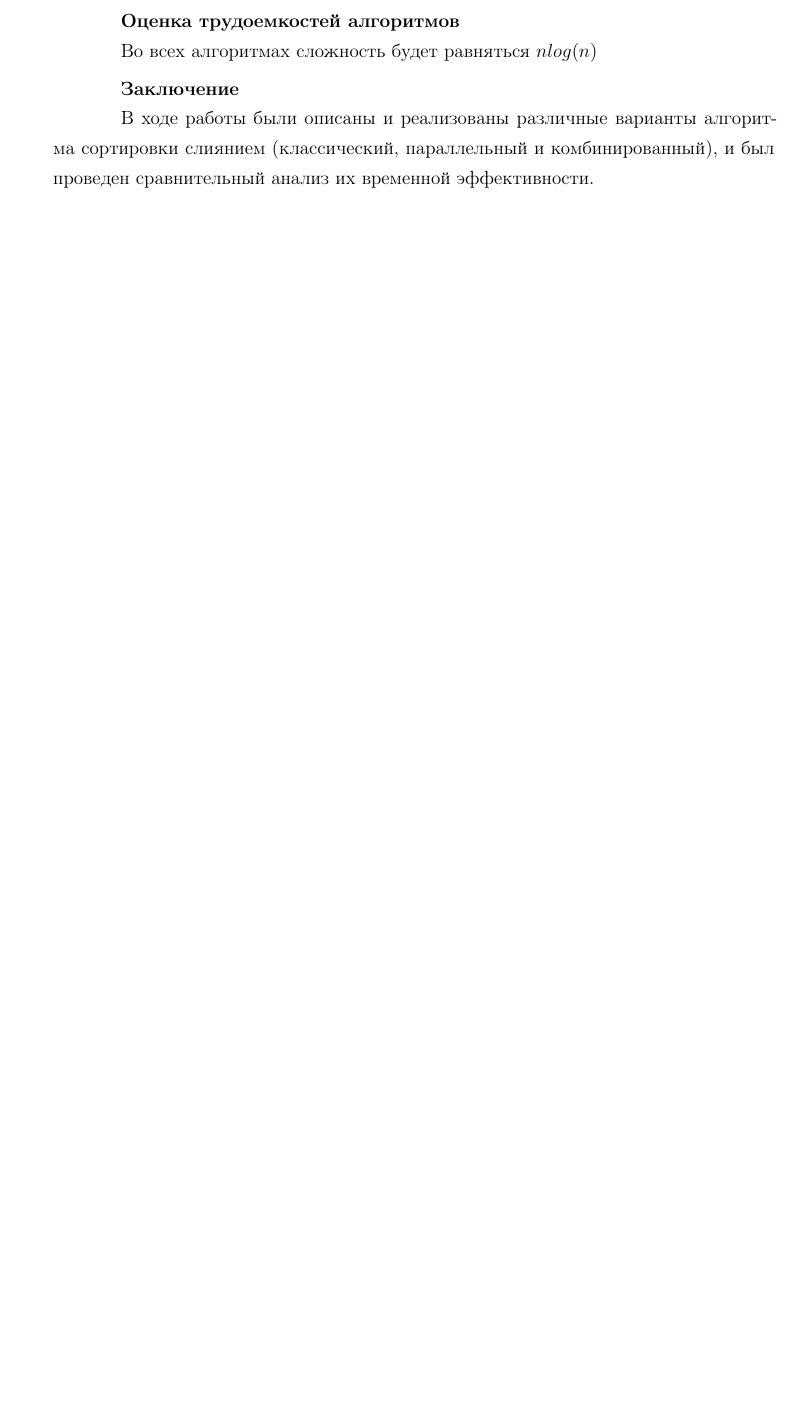
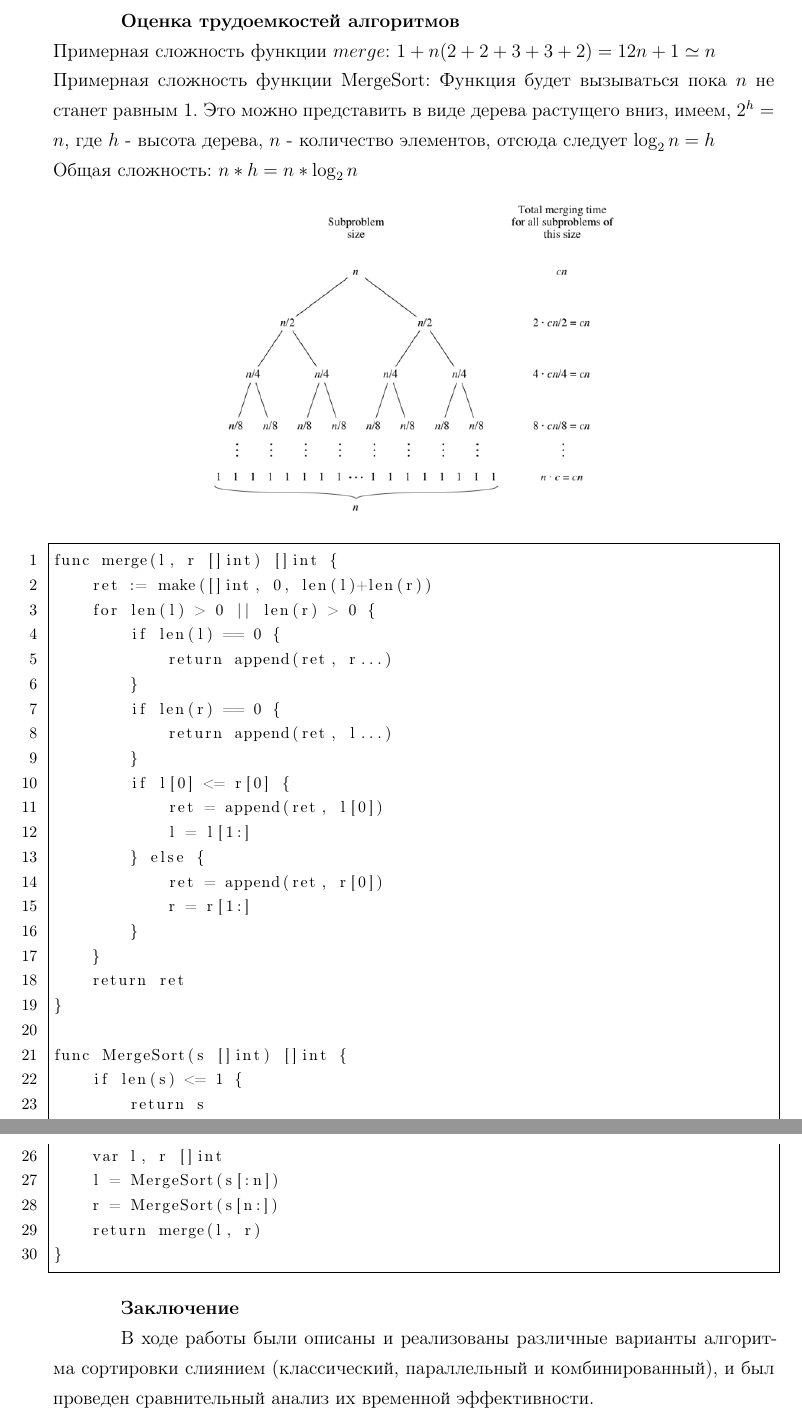
Before and after one commit to lieroz/University, a LaTeX document (Sem_05/Algorithms/reports/sorting.tex): part of page 11 of 11 before the commit and two parts of pages 10 and 11 of 11 after it, the two joined at a grey line, cut so that both start at the same text, the shorter picture padded with empty space. Compiled offline with pdfLaTeX; a LaTeX package or settings file that is missing is left out.

Commit message:
Refactored lab3 report

```diff
--- a/Sem_05/Algorithms/reports/sorting.tex
+++ b/Sem_05/Algorithms/reports/sorting.tex
@@ -18,6 +18,8 @@
 \usepackage{csquotes}
 \usepackage[at]{easylist}
 \usepackage{pgfplots}
+\usepackage{listings}
+\usepackage{listings-golang}
 
 % Полезные макросы листингов.
 \include{macros.inc}
@@ -390,8 +374,47 @@ gobench - инструмент для проведения бенчмарков
 \newpage
 
 \paragraph{Оценка трудоемкостей алгоритмов}
+\\
+Примерная сложность функции $merge$: $1 + n(2 + 2 + 3 + 3 + 2) = 12n + 1 \simeq n$\\
+Примерная cложность функции MergeSort: Функция будет вызываться пока $n$ не станет равным 1. Это можно представить в виде дерева растущего вниз, имеем, $2^h = n$, где $h$ - высота дерева, $n$ - количество элементов, отсюда следует $\log_2 n = h$\\
+Общая сложность: $n * h = n * \log_2 n$
 
-Во всех алгоритмах сложность будет равняться $nlog(n)$
+\begin{center}
+	\includegraphics{images/mergeSortTree.png}
+\end{center}
+
+\begin{lstlisting}
+func merge(l, r []int) []int {
+	ret := make([]int, 0, len(l)+len(r))
+	for len(l) > 0 || len(r) > 0 {
+		if len(l) == 0 {
+			return append(ret, r...)
+		}
+		if len(r) == 0 {
+			return append(ret, l...)
+		}
+		if l[0] <= r[0] {
+			ret = append(ret, l[0])
+			l = l[1:]
+		} else {
+			ret = append(ret, r[0])
+			r = r[1:]
+		}
+	}
+	return ret
+}
+
+func MergeSort(s []int) []int {
+	if len(s) <= 1 {
+		return s
+	}
+	n := len(s) / 2
+	var l, r []int
+	l = MergeSort(s[:n])
+	r = MergeSort(s[n:])
+	return merge(l, r)
+}
+\end{lstlisting}
 
 \paragraph{Заключение}
 
```
Also changed, not shown: Sem_05/Algorithms/reports/images/mergeSortTree.png (added), Sem_05/Algorithms/reports/sorting.tex (18 more changed lines), 2 other files.
